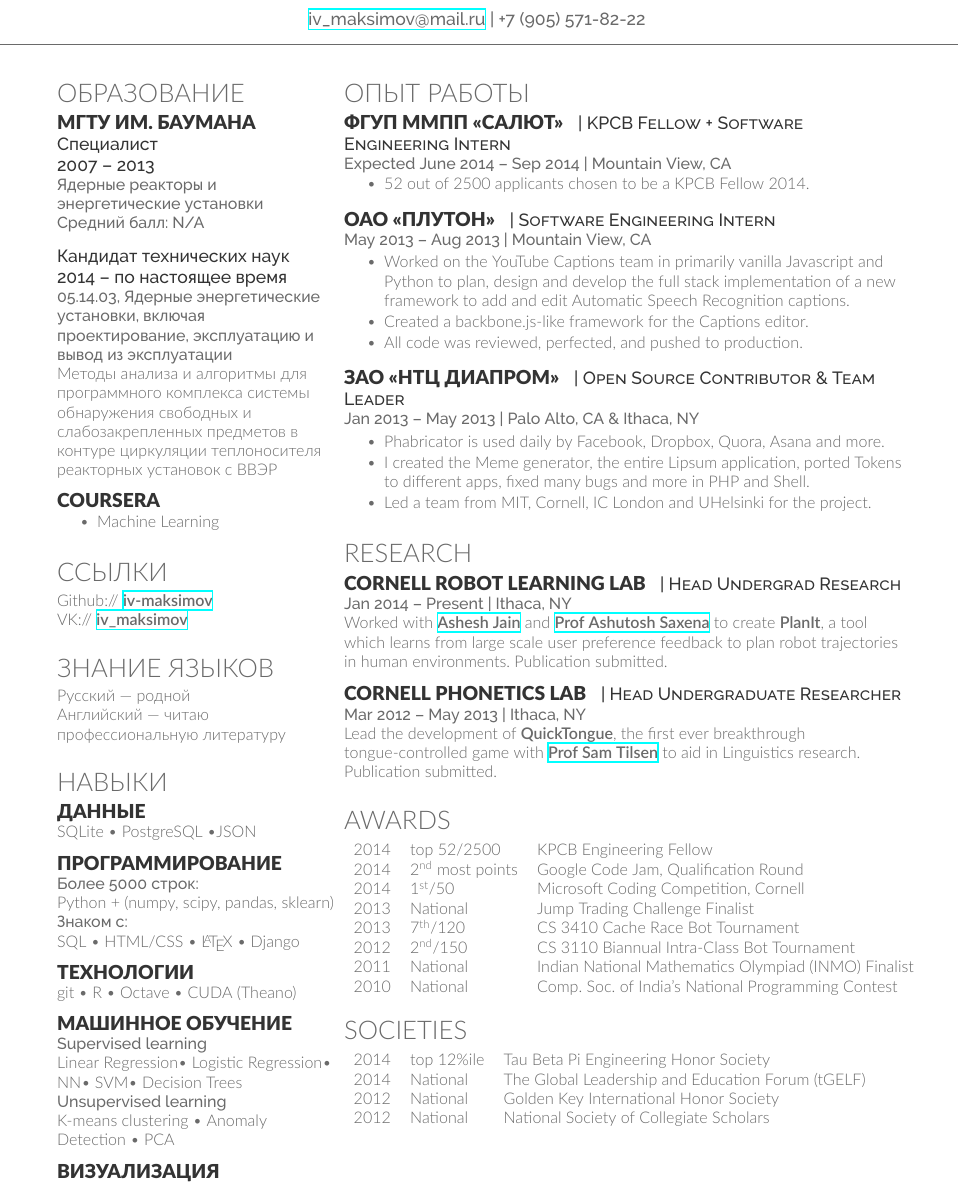
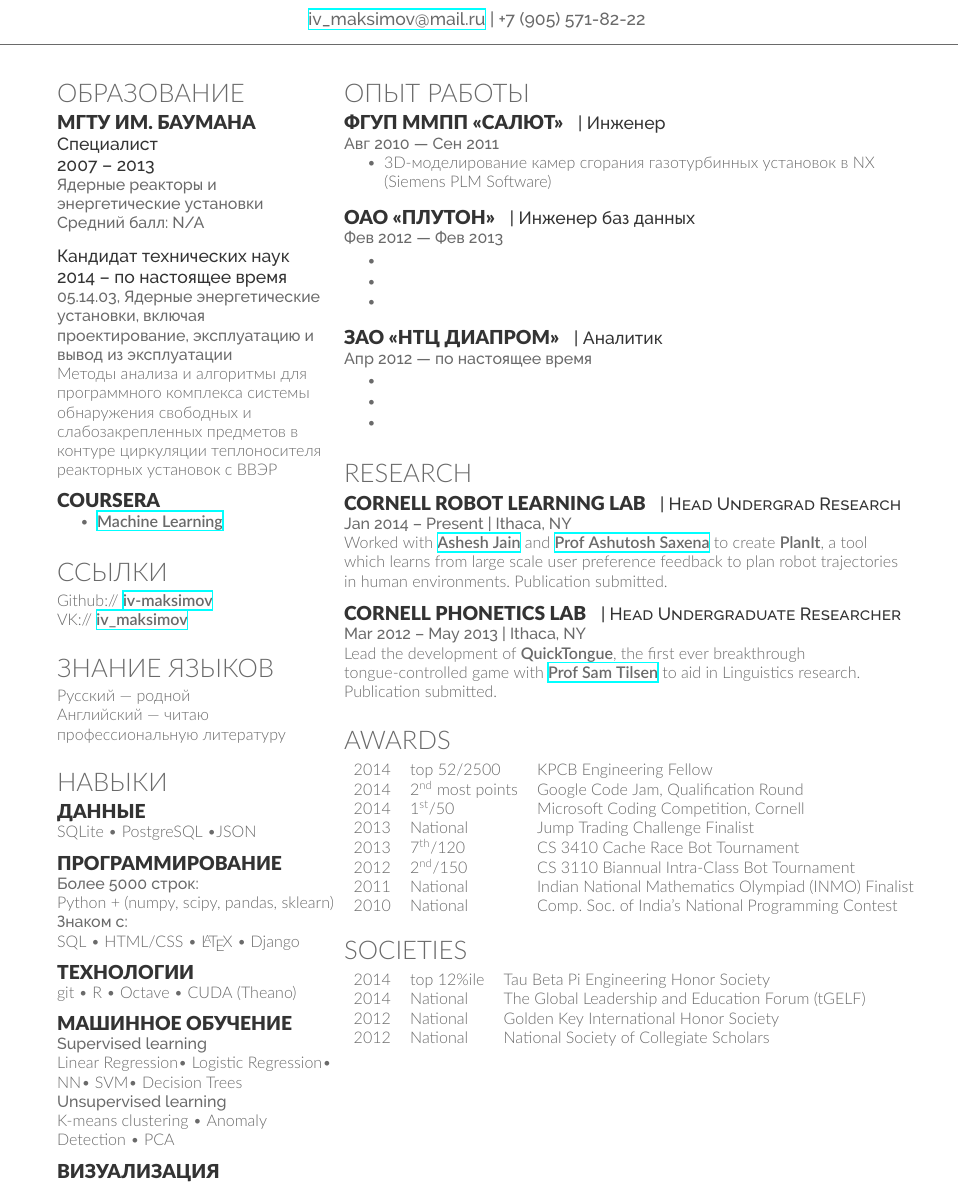
Before and after one commit to iv-maksimov/CV, a LaTeX CV (CV.tex): part of the page, cut so that both start at the same text. Compiled offline with XeLaTeX.

Commit message:
Update CV.tex

```diff
--- a/CV.tex
+++ b/CV.tex
@@ -49,7 +49,7 @@
 \subsection{COURSERA}
 \vspace{\topsep}
 \begin{tightitemize}
-	\item Machine Learning
+	\item \href{https://www.coursera.org/maestro/api/certificate/get_certificate?course_id=972304}{\bf Machine Learning}
 \end{tightitemize}
 
 
@@ -141,12 +141,12 @@
 \section{Опыт работы}
 
 \runsubsection{ФГУП ММПП <<Салют>>}
-\descript{| KPCB Fellow + Software Engineering Intern}
+\descript{| Инженер}
 
-\location{Expected June 2014 – Sep 2014 | Mountain View, CA}
+\location{Авг 2010 — Сен 2011}
 \vspace{\topsep} % Hacky fix for awkward extra vertical space
 \begin{tightitemize}
-\item 52 out of 2500 applicants chosen to be a KPCB Fellow 2014.
+\item 3D-моделирование камер сгорания газотурбинных установок в NX (Siemens PLM Software)
 \end{tightitemize}
 
 \sectionspace % Some whitespace after the section
@@ -154,13 +154,12 @@
 %------------------------------------------------
 
 \runsubsection{ОАО <<Плутон>>}
-\descript{| Software Engineering Intern}
-
-\location{May 2013 – Aug 2013 | Mountain View, CA}
+\descript{| Инженер баз данных}
+\location{Фев 2012 — Фев 2013}
 \begin{tightitemize}
-\item Worked on the YouTube Captions team in primarily vanilla Javascript and Python to plan, design and develop the full stack implementation of a new framework to add and edit Automatic Speech Recognition captions.
-\item Created a backbone.js-like framework for the Captions editor.
-\item All code was reviewed, perfected, and pushed to production.
+\item
+\item
+\item
 \end{tightitemize}
 
 \sectionspace % Some whitespace after the section
@@ -168,13 +167,12 @@
 %------------------------------------------------
 
 \runsubsection{ЗАО <<НТЦ Диапром>>}
-\descript{| Open Source Contributor \& Team Leader}
-
-\location{Jan 2013 – May 2013 | Palo Alto, CA \& Ithaca, NY}
+\descript{| Аналитик}
+\location{Апр 2012 — по настоящее время}
 \begin{tightitemize}
-\item Phabricator is used daily by Facebook, Dropbox, Quora, Asana and more.
-\item I created the Meme generator, the entire Lipsum application, ported Tokens to different apps, fixed many bugs and more in PHP and Shell.
-\item Led a team from MIT, Cornell, IC London and UHelsinki for the project.
+\item
+\item
+\item
 \end{tightitemize}
 
 \sectionspace % Some whitespace after the section
```
